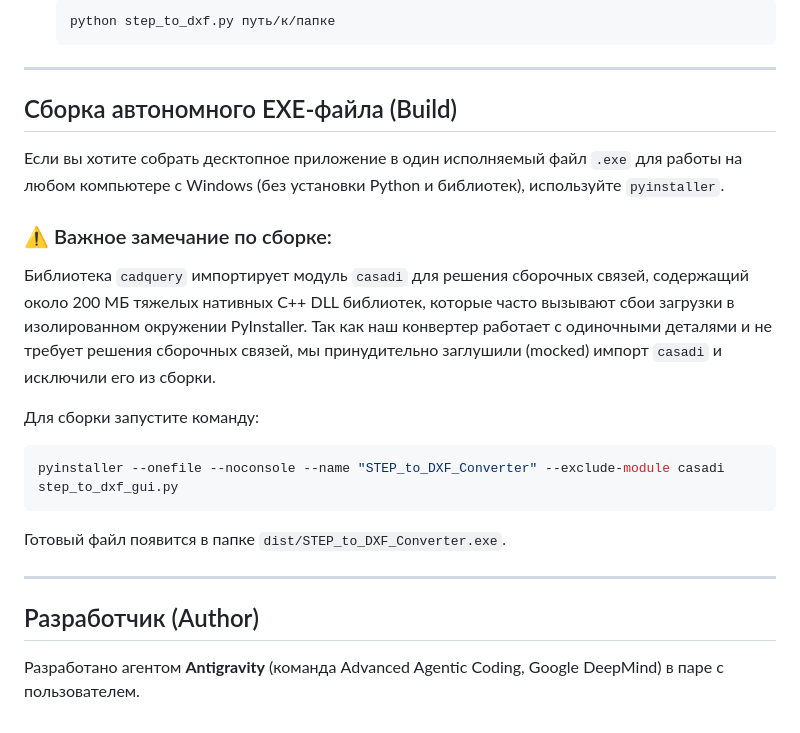
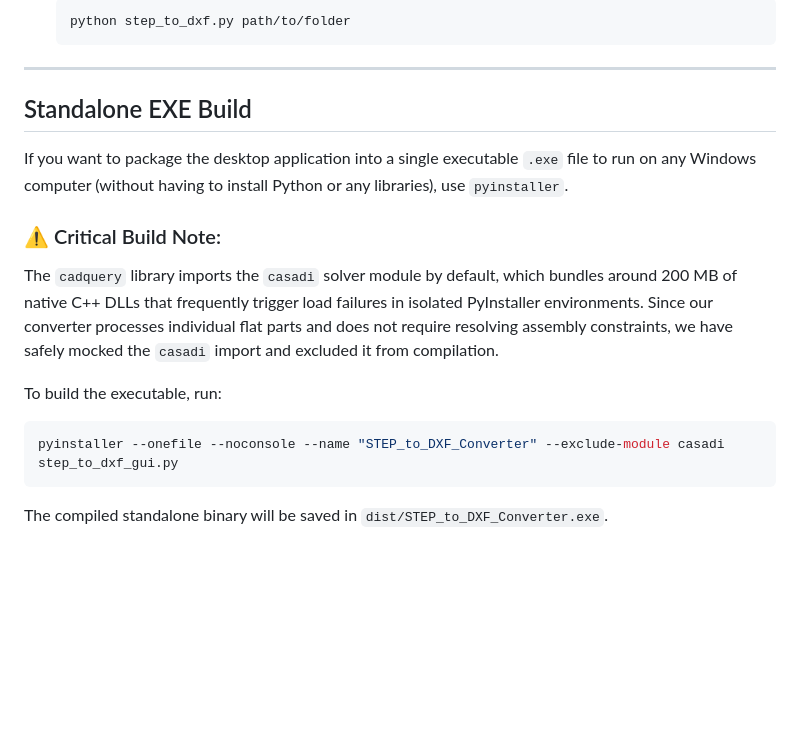
Before and after one commit to sannchar/STL_TO_DXF, a Markdown page: README.md, the part around one of its changes. Rendered like a GitHub page; blank space fills up the shorter version.

````diff
--- a/README.md
+++ b/README.md
@@ -65,24 +65,19 @@ python step_to_dxf_gui.py
   ```bash
-  python step_to_dxf.py путь/к/папке
+  python step_to_dxf.py path/to/folder
   ```
 
 ---
 
-## Сборка автономного EXE-файла (Build)
+## Standalone EXE Build
 
-Если вы хотите собрать десктопное приложение в один исполняемый файл `.exe` для работы на любом компьютере с Windows (без установки Python и библиотек), используйте `pyinstaller`.
+If you want to package the desktop application into a single executable `.exe` file to run on any Windows computer (without having to install Python or any libraries), use `pyinstaller`.
 
-### ⚠️ Важное замечание по сборке:
-Библиотека `cadquery` импортирует модуль `casadi` для решения сборочных связей, содержащий около 200 МБ тяжелых нативных C++ DLL библиотек, которые часто вызывают сбои загрузки в изолированном окружении PyInstaller. Так как наш конвертер работает с одиночными деталями и не требует решения сборочных связей, мы принудительно заглушили (mocked) импорт `casadi` и исключили его из сборки.
+### ⚠️ Critical Build Note:
+The `cadquery` library imports the `casadi` solver module by default, which bundles around 200 MB of native C++ DLLs that frequently trigger load failures in isolated PyInstaller environments. Since our converter processes individual flat parts and does not require resolving assembly constraints, we have safely mocked the `casadi` import and excluded it from compilation.
 
-Для сборки запустите команду:
+To build the executable, run:
 ```bash
 pyinstaller --onefile --noconsole --name "STEP_to_DXF_Converter" --exclude-module casadi step_to_dxf_gui.py
 ```
 
-Готовый файл появится в папке `dist/STEP_to_DXF_Converter.exe`.
-
----
-
-## Разработчик (Author)
-Разработано агентом **Antigravity** (команда Advanced Agentic Coding, Google DeepMind) в паре с пользователем.
+The compiled standalone binary will be saved in `dist/STEP_to_DXF_Converter.exe`.
````
Also changed, not shown: other parts of README.md (+32 -32 lines).
